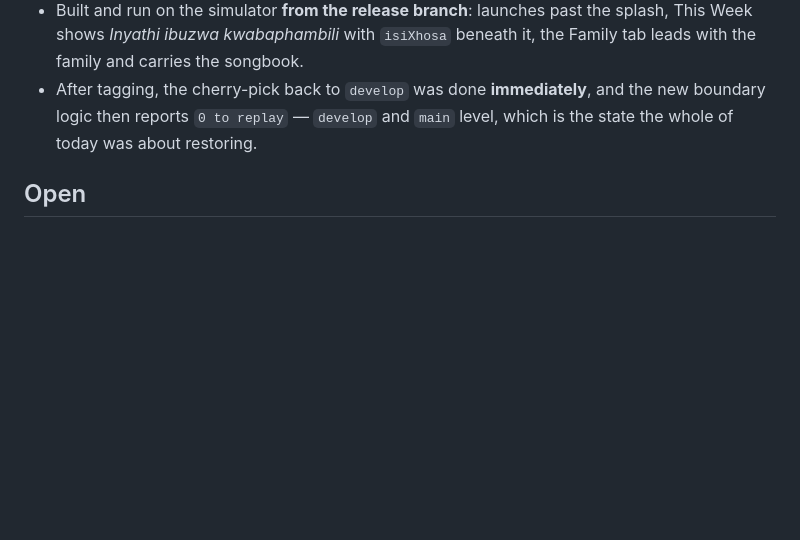
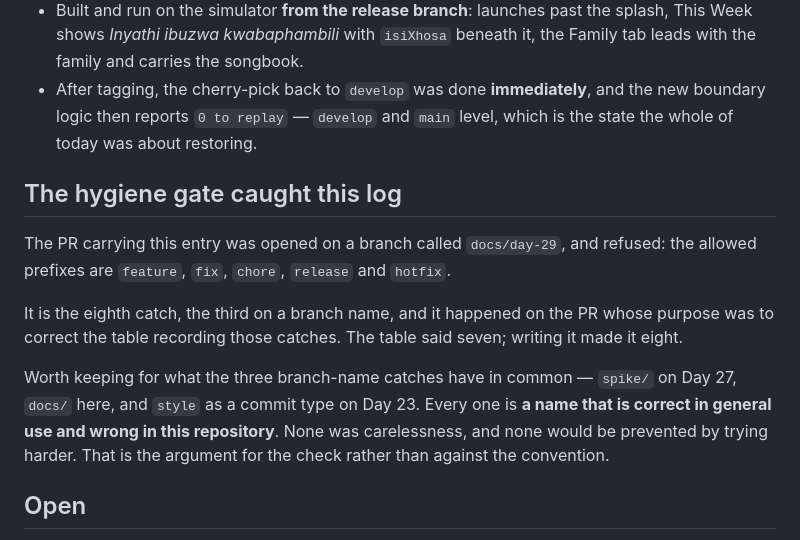
Before and after one commit to Jabulile1704/Mashibini-Prayer, a Markdown page: docs/daily/DAY-29.md, the part around the change. Rendered like a GitHub page; blank space fills up the shorter version.

```diff
--- a/docs/daily/DAY-29.md
+++ b/docs/daily/DAY-29.md
@@ -114,6 +114,23 @@ by design and says to replay by hand, which is what happened.
   and the new boundary logic then reports `0 to replay` — `develop` and
   `main` level, which is the state the whole of today was about restoring.
 
+## The hygiene gate caught this log
+
+The PR carrying this entry was opened on a branch called `docs/day-29`, and
+refused: the allowed prefixes are `feature`, `fix`, `chore`, `release` and
+`hotfix`.
+
+It is the eighth catch, the third on a branch name, and it happened on the
+PR whose purpose was to correct the table recording those catches. The table
+said seven; writing it made it eight.
+
+Worth keeping for what the three branch-name catches have in common —
+`spike/` on Day 27, `docs/` here, and `style` as a commit type on Day 23.
+Every one is **a name that is correct in general use and wrong in this
+repository**. None was carelessness, and none would be prevented by trying
+harder. That is the argument for the check rather than against the
+convention.
+
 ## Open
 
 - **Q5** — nobody fluent has checked the sayings' spelling. Unchanged.
```
Also changed, not shown: docs/RETROSPECTIVE.md (+19 -8 lines).
